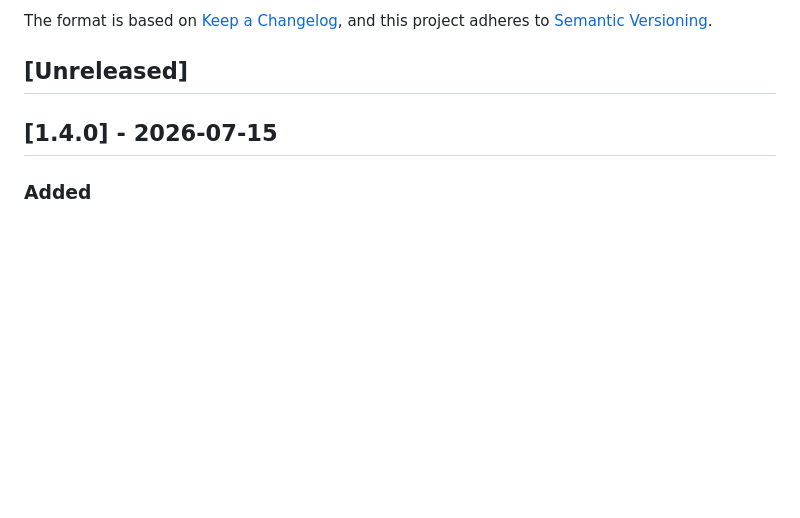
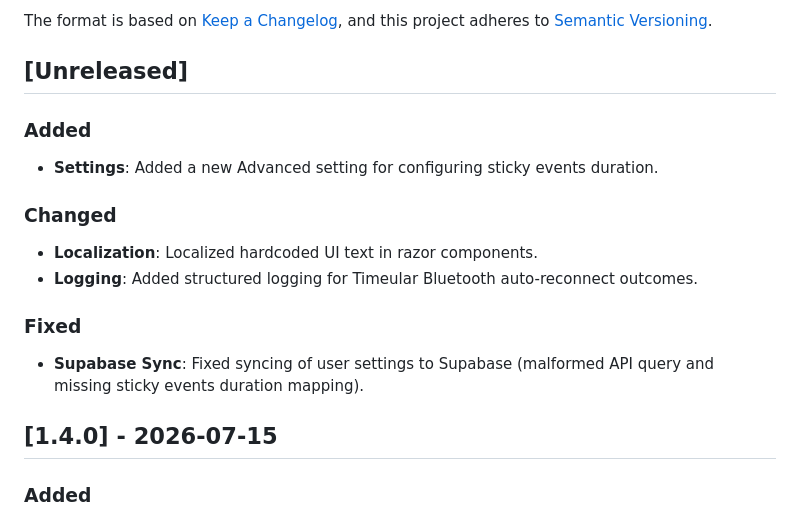
Before and after one commit to marsop/kairos, a Markdown page: CHANGELOG.md, the part around the change. GitHub-like rendering; blank space fills up the shorter version.

Commit message:
docs: Update README and CHANGELOG
- Added unreleased features, changes, and fixes to CHANGELOG.md.
- Corrected a typo in README.md ("Tap a activity" -> "Tap an activity").
- Documented Advanced Options in the Settings section of README.md.

Co-authored-by: google-labs-jules[bot] <161369871+google-labs-jules[bot]@users.noreply.github.com>

```diff
--- a/CHANGELOG.md
+++ b/CHANGELOG.md
@@ -6,6 +6,16 @@ The format is based on [Keep a Changelog](https://keepachangelog.com/en/1.1.0/),
 and this project adheres to [Semantic Versioning](https://semver.org/spec/v2.0.0.html).
 
 ## [Unreleased]
+
+### Added
+- **Settings**: Added a new Advanced setting for configuring sticky events duration.
+
+### Changed
+- **Localization**: Localized hardcoded UI text in razor components.
+- **Logging**: Added structured logging for Timeular Bluetooth auto-reconnect outcomes.
+
+### Fixed
+- **Supabase Sync**: Fixed syncing of user settings to Supabase (malformed API query and missing sticky events duration mapping).
 
 ## [1.4.0] - 2026-07-15
 
```
Also changed, not shown: README.md (+2 -1 lines).
